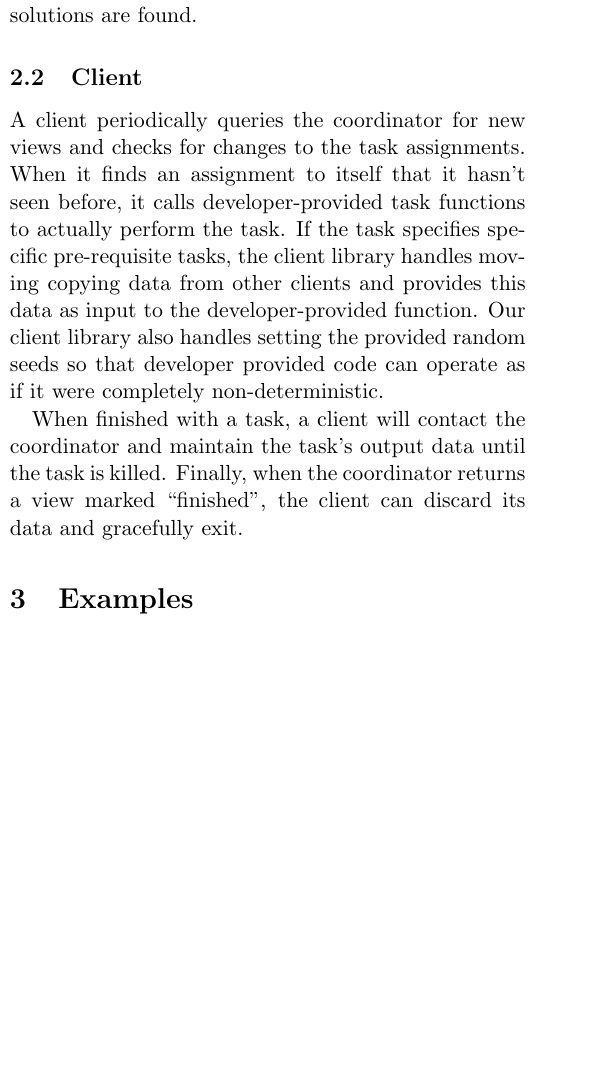
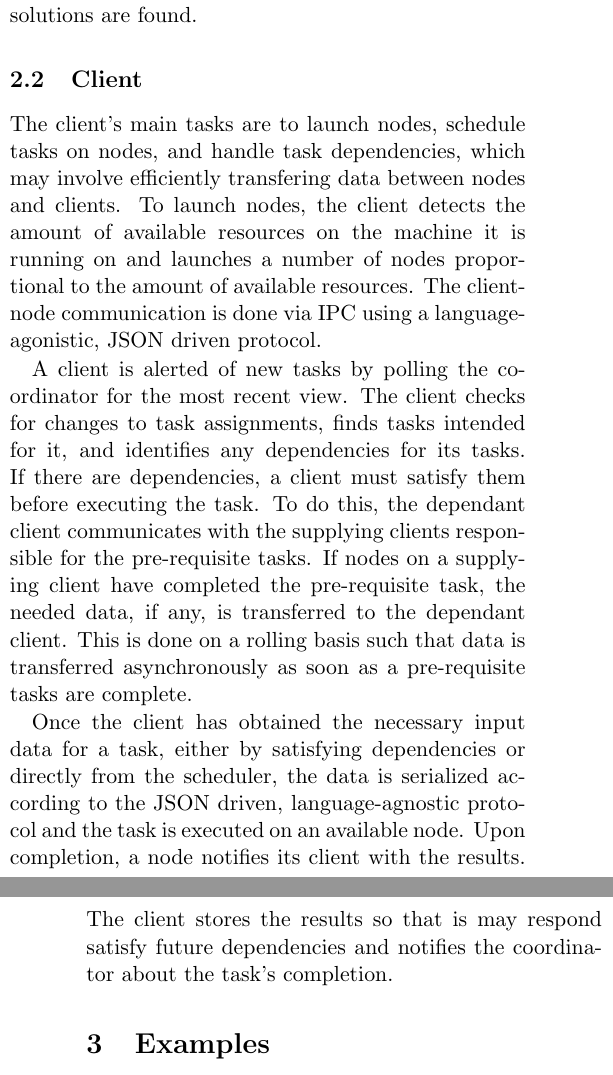
Before and after one commit to alect/TaskSprint, a LaTeX document (doc/writeup.tex): part of one column of page 1 of 2 before the commit and two parts of the columns of pages 1 and 2 of 2 after it, the two joined at a grey line, cut so that both start at the same text, the shorter picture padded with empty space. Compiled offline with pdfLaTeX.

Commit message:
Rewrote client section.

```diff
--- a/doc/writeup.tex
+++ b/doc/writeup.tex
@@ -32,9 +30,11 @@ The coordinator communicates events to the user's scheduler. In response to even
 
 \subsection {Client}
 
-A client periodically queries the coordinator for new views and checks for changes to the task assignments. When it finds an assignment to itself that it hasn't seen before, it calls developer-provided task functions to actually perform the task. If the task specifies specific pre-requisite tasks, the client library handles moving copying data from other clients and provides this data as input to the developer-provided function. Our client library also handles setting the provided random seeds so that developer provided code can operate as if it were completely non-deterministic.
+The client's main tasks are to launch nodes, schedule tasks on nodes, and handle task dependencies, which may involve efficiently transfering data between nodes and clients. To launch nodes, the client detects the amount of available resources on the machine it is running on and launches a number of nodes proportional to the amount of available resources. The client-node communication is done via IPC using a language-agonistic, JSON driven protocol.
 
-When finished with a task, a client will contact the coordinator and maintain the task's output data until the task is killed. Finally, when the coordinator returns a view marked ``finished'', the client can discard its data and gracefully exit.
+A client is alerted of new tasks by polling the coordinator for the most recent view. The client checks for changes to task assignments, finds tasks intended for it, and identifies any dependencies for its tasks. If there are dependencies, a client must satisfy them before executing the task. To do this, the dependant client communicates with the supplying clients responsible for the pre-requisite tasks. If nodes on a supplying client have completed the pre-requisite task, the needed data, if any, is transferred to the dependant client. This is done on a rolling basis such that data is transferred asynchronously as soon as a pre-requisite tasks are complete.
+
+Once the client has obtained the necessary input data for a task, either by satisfying dependencies or directly from the scheduler, the data is serialized according to the JSON driven, language-agnostic protocol and the task is executed on an available node. Upon completion, a node notifies its client with the results. The client stores the results so that is may respond satisfy future dependencies and notifies the coordinator about the task's completion.
 
 \section {Examples}
 
```
Also changed, not shown: doc/writeup.tex (4 more changed lines).
